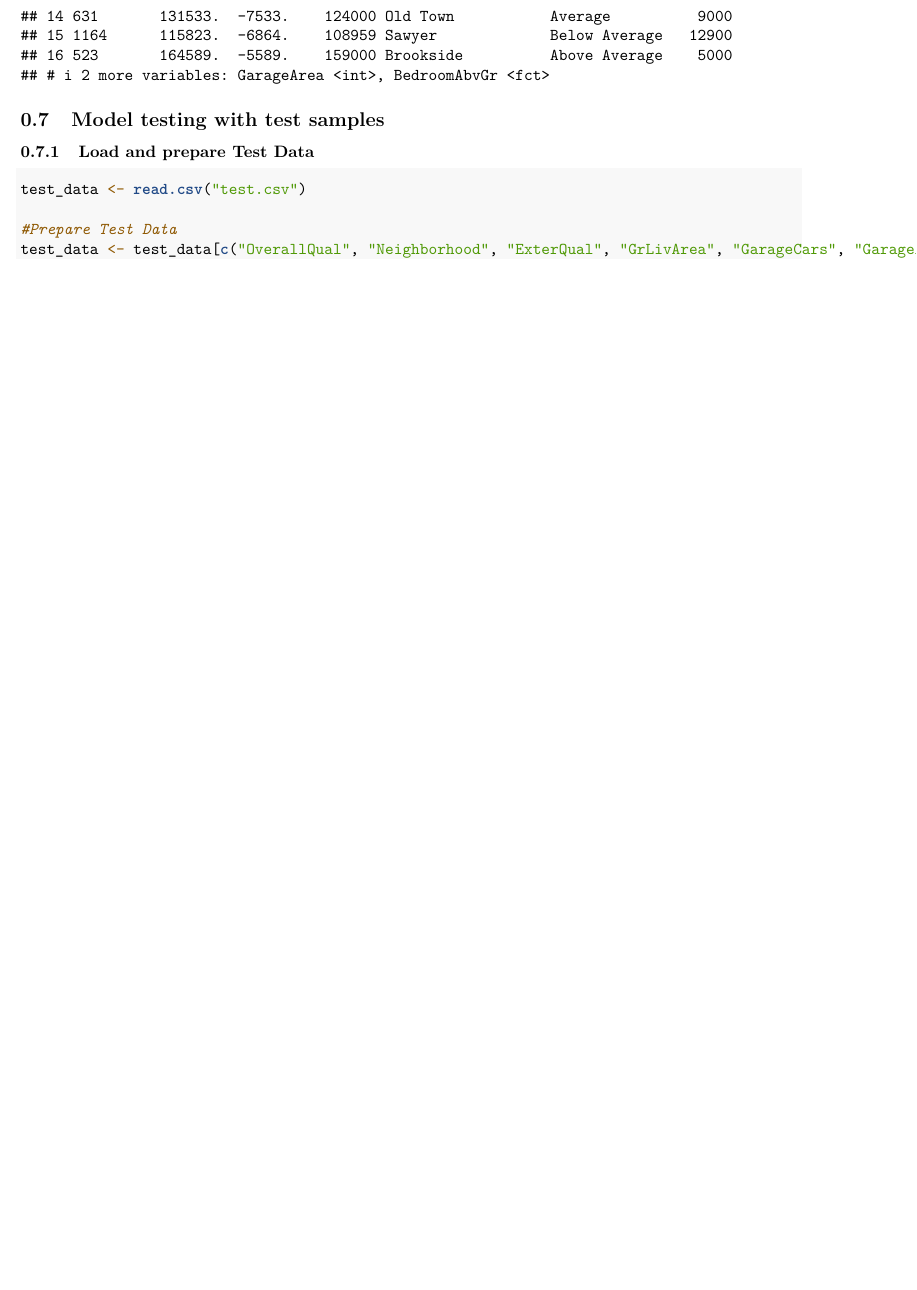
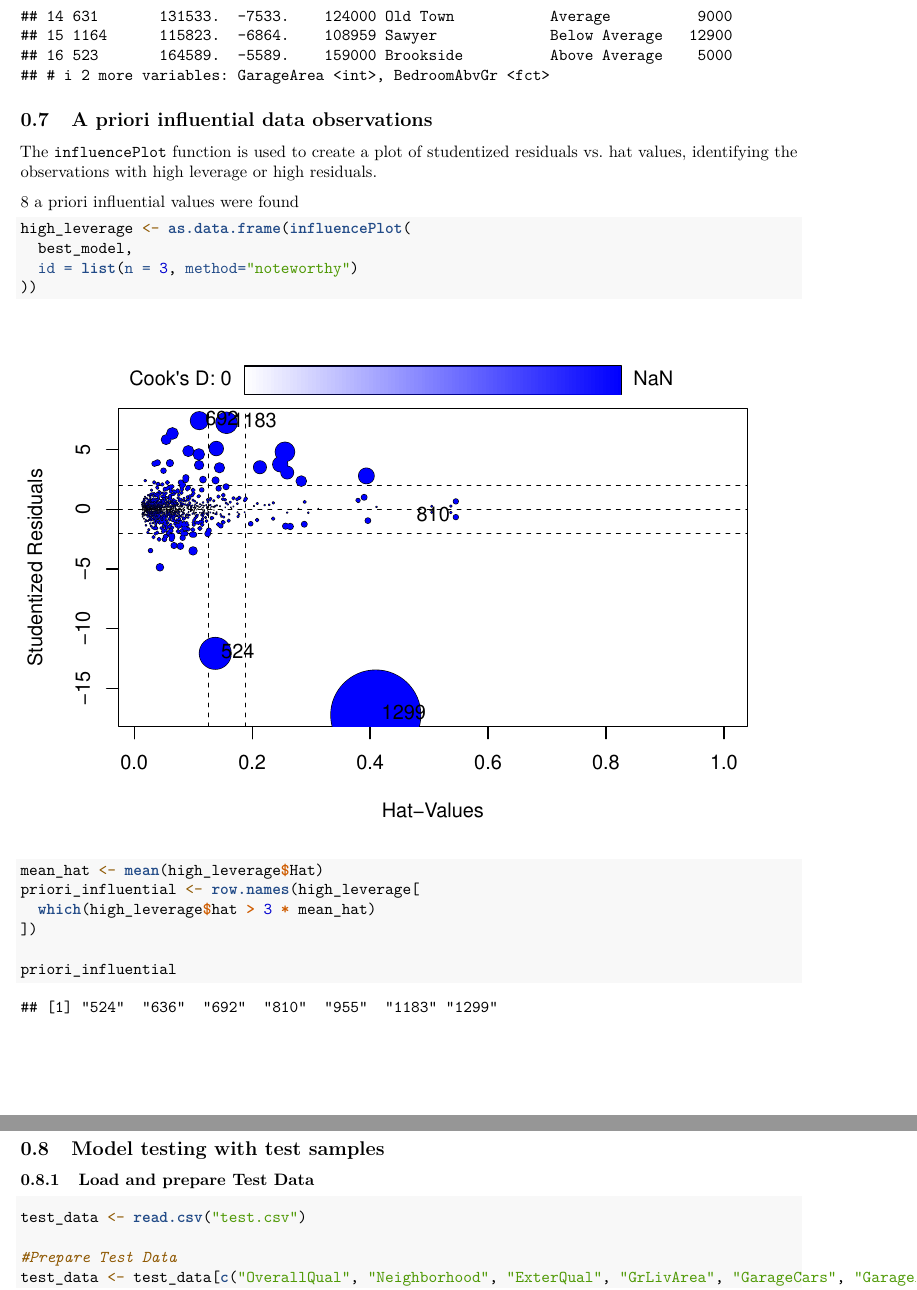
Before and after one commit to javierherrer/HousePrices, an R Markdown document (HousePrices.Rmd): part of page 148 of 149 before the commit and two parts of pages 148 and 149 of 150 after it, the two joined at a grey line, cut so that both start at the same text, the shorter picture padded with empty space. Rendered offline with R 4.5, knitr and Pandoc, then LaTeX, with nearby package versions; some code elsewhere in the file could not run offline.

Commit message:
feat: a priori influential data observations

````diff
--- a/HousePrices.Rmd
+++ b/HousePrices.Rmd
@@ -1521,6 +1521,25 @@ res_outliers <- res_outliers[, c(".rownames", ".fitted", ".resid", "SalePrice",
 print(res_outliers)
 ```
 
+## A priori influential data observations
+
+The `influencePlot` function is used to create a plot of studentized residuals vs. hat values, identifying the observations with high leverage or high residuals.
+
+8 a priori influential values were found
+
+```{r}
+high_leverage <- as.data.frame(influencePlot(
+  best_model,
+  id = list(n = 3, method="noteworthy")
+))
+
+mean_hat <- mean(high_leverage$Hat)
+priori_influential <- row.names(high_leverage[
+  which(high_leverage$hat > 3 * mean_hat)
+])
+
+priori_influential
+```
 
 ## Model testing with test samples
 
````
